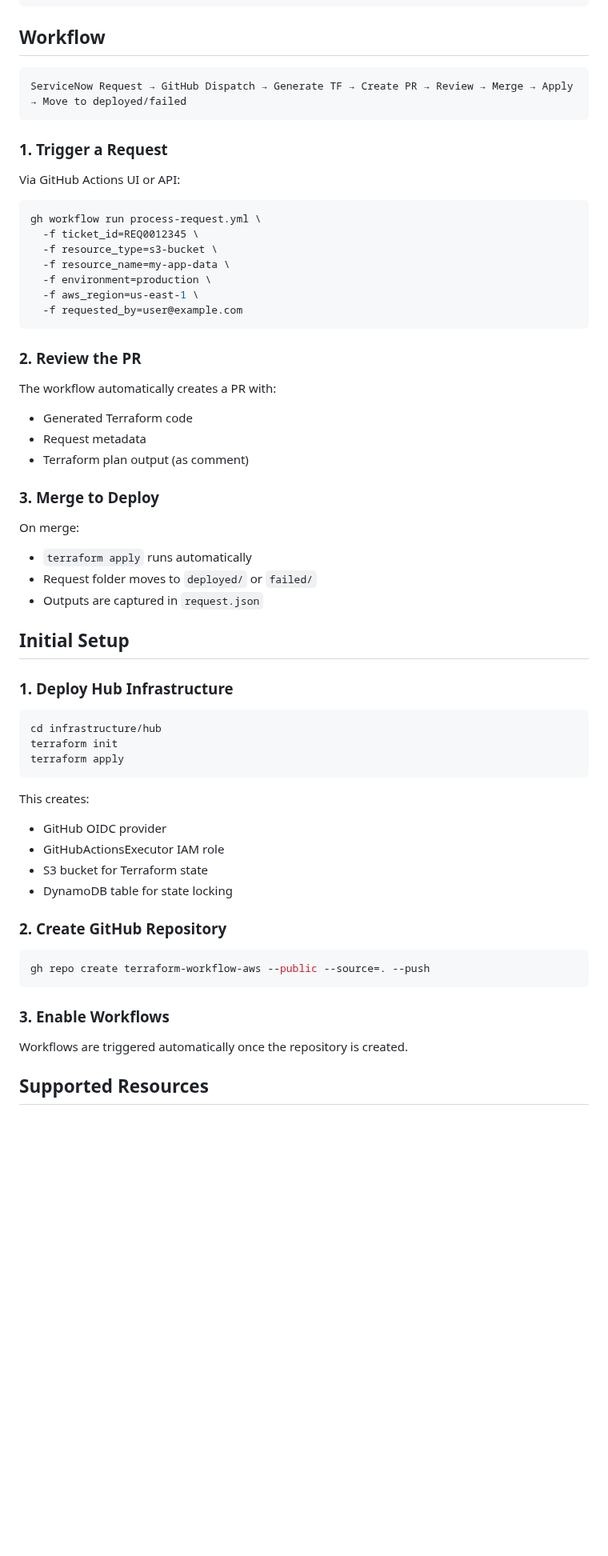
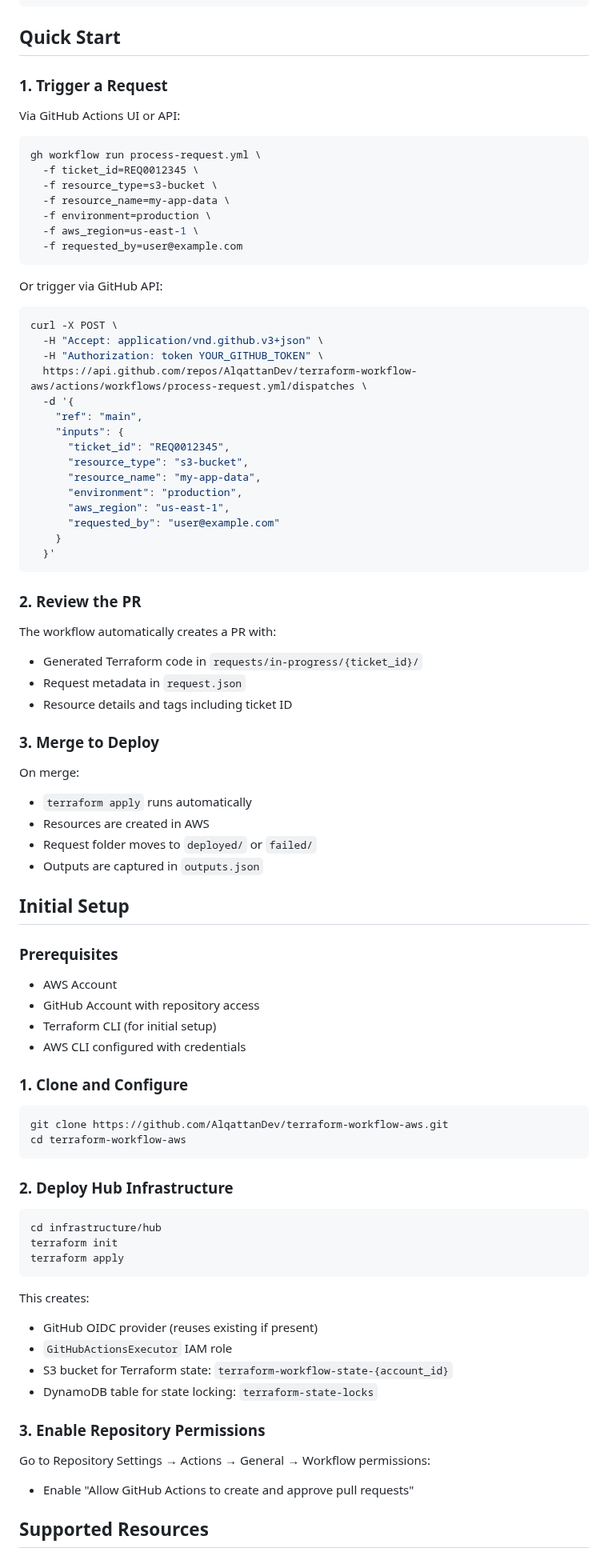
Before and after one commit to AlqattanDev/terraform-workflow-aws, a Markdown page: README.md, the part around one of its changes. Shown at 80% size. Rendered like a GitHub page; blank space fills up the shorter version.

````diff
--- a/README.md
+++ b/README.md
@@ -32,11 +54,7 @@ terraform-workflow-aws/
     └── ec2-instance.tf.tmpl
 ```
 
-## Workflow
-
-```
-ServiceNow Request → GitHub Dispatch → Generate TF → Create PR → Review → Merge → Apply → Move to deployed/failed
-```
+## Quick Start
 
 ### 1. Trigger a Request
 
@@ -52,23 +70,58 @@ gh workflow run process-request.yml \
   -f requested_by=user@example.com
 ```
 
+Or trigger via GitHub API:
+
+```bash
+curl -X POST \
+  -H "Accept: application/vnd.github.v3+json" \
+  -H "Authorization: token YOUR_GITHUB_TOKEN" \
+  https://api.github.com/repos/AlqattanDev/terraform-workflow-aws/actions/workflows/process-request.yml/dispatches \
+  -d '{
+    "ref": "main",
+    "inputs": {
+      "ticket_id": "REQ0012345",
+      "resource_type": "s3-bucket",
+      "resource_name": "my-app-data",
+      "environment": "production",
+      "aws_region": "us-east-1",
+      "requested_by": "user@example.com"
+    }
+  }'
+```
+
 ### 2. Review the PR
 
 The workflow automatically creates a PR with:
-- Generated Terraform code
-- Request metadata
-- Terraform plan output (as comment)
+- Generated Terraform code in `requests/in-progress/{ticket_id}/`
+- Request metadata in `request.json`
+- Resource details and tags including ticket ID
 
 ### 3. Merge to Deploy
 
 On merge:
 - `terraform apply` runs automatically
+- Resources are created in AWS
 - Request folder moves to `deployed/` or `failed/`
-- Outputs are captured in `request.json`
+- Outputs are captured in `outputs.json`
 
 ## Initial Setup
 
-### 1. Deploy Hub Infrastructure
+### Prerequisites
+
+- AWS Account
+- GitHub Account with repository access
+- Terraform CLI (for initial setup)
+- AWS CLI configured with credentials
+
+### 1. Clone and Configure
+
+```bash
+git clone https://github.com/AlqattanDev/terraform-workflow-aws.git
+cd terraform-workflow-aws
+```
+
+### 2. Deploy Hub Infrastructure
 
 ```bash
 cd infrastructure/hub
@@ -77,20 +130,15 @@ terraform apply
 ```
 
 This creates:
-- GitHub OIDC provider
-- GitHubActionsExecutor IAM role
-- S3 bucket for Terraform state
-- DynamoDB table for state locking
+- GitHub OIDC provider (reuses existing if present)
+- `GitHubActionsExecutor` IAM role
+- S3 bucket for Terraform state: `terraform-workflow-state-{account_id}`
+- DynamoDB table for state locking: `terraform-state-locks`
 
-### 2. Create GitHub Repository
+### 3. Enable Repository Permissions
 
-```bash
-gh repo create terraform-workflow-aws --public --source=. --push
-```
-
-### 3. Enable Workflows
-
-Workflows are triggered automatically once the repository is created.
+Go to Repository Settings → Actions → General → Workflow permissions:
+- Enable "Allow GitHub Actions to create and approve pull requests"
 
 ## Supported Resources
 
````
Also changed, not shown: other parts of README.md (+85 -9 lines).
